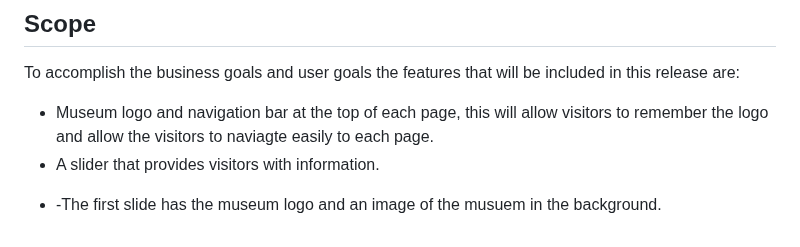
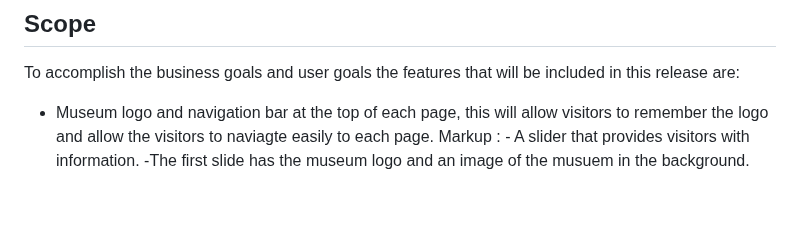
Before and after one commit to sophiedeakin/Our-Universe, a Markdown page: README.md, the part around the change. Rendered like a GitHub page; blank space fills up the shorter version.

```diff
--- a/README.md
+++ b/README.md
@@ -66,5 +66,5 @@ Additionally, when designing the website I wanted to make sure I reach the targe
 To accomplish the business goals and user goals the features that will be included in this release are:
 
 - Museum logo and navigation bar at the top of each page, this will allow visitors to remember the logo and allow the visitors to naviagte easily to each page.
-- A slider that provides visitors with information.
-* -The first slide has the museum logo and an image of the musuem in the background.
+Markup : - A slider that provides visitors with information.
+            -The first slide has the museum logo and an image of the musuem in the background.
```
